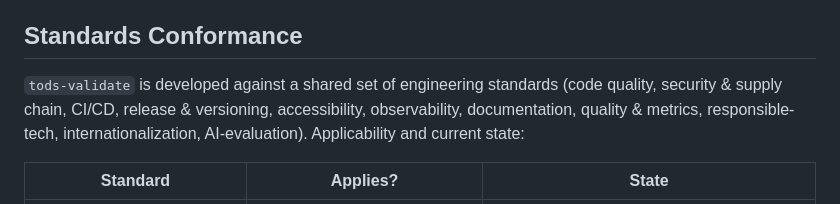
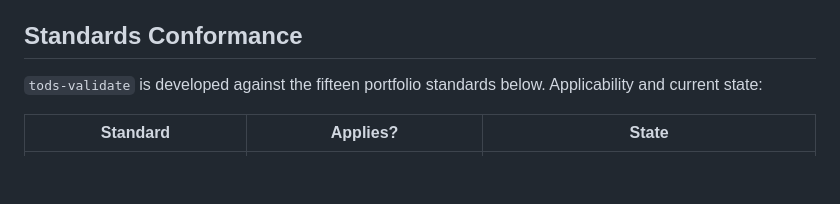
Before and after one commit to ChelseaKR/tods-validate, a Markdown page: README.md, the part around the change. Drawn GitHub-style; blank space fills up the shorter version.

```diff
--- a/README.md
+++ b/README.md
@@ -465,11 +465,8 @@ Observability: Tier C — OTel tracing out-of-scope (no network surface). Opt-in
 
 ## Standards Conformance
 
-`tods-validate` is developed against a shared set of engineering standards
-(code quality, security & supply chain, CI/CD, release & versioning,
-accessibility, observability, documentation, quality & metrics,
-responsible-tech, internationalization, AI-evaluation). Applicability and
-current state:
+`tods-validate` is developed against the fifteen portfolio standards below.
+Applicability and current state:
 
 | Standard | Applies? | State |
 |---|---|---|
```
Also changed, not shown: CHANGELOG.md (+13 -0 lines).
